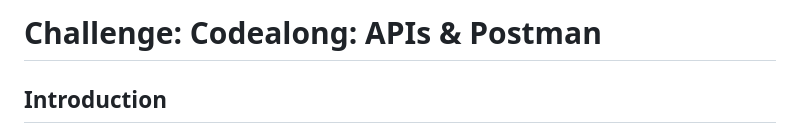
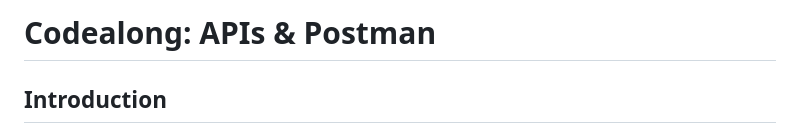
Before and after one commit to TechSavvyCoder/BrainStation-Demo, a Markdown page: 28 - APIs and Postman/Instruction.md, the part around the change. GitHub-like rendering.

Commit message:
Modified exercise category from Challenge to Codealong

```diff
--- a/28 - APIs and Postman/Instruction.md
+++ b/28 - APIs and Postman/Instruction.md
@@ -1,4 +1,4 @@
-# Challenge: Codealong: APIs & Postman
+# Codealong: APIs & Postman
 
 ## Introduction
 The purpose of this codealong is to use JSONPlaceholder at [https://jsonplaceholder.typicode.com](https://jsonplaceholder.typicode.com/), to consume APIs by using Postman.
```
